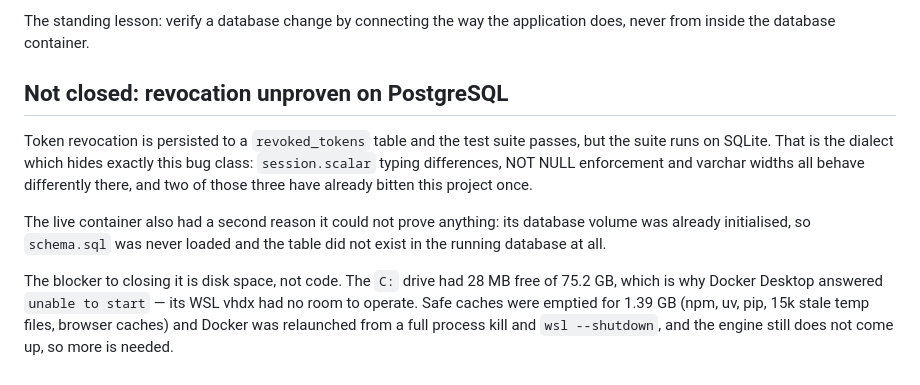
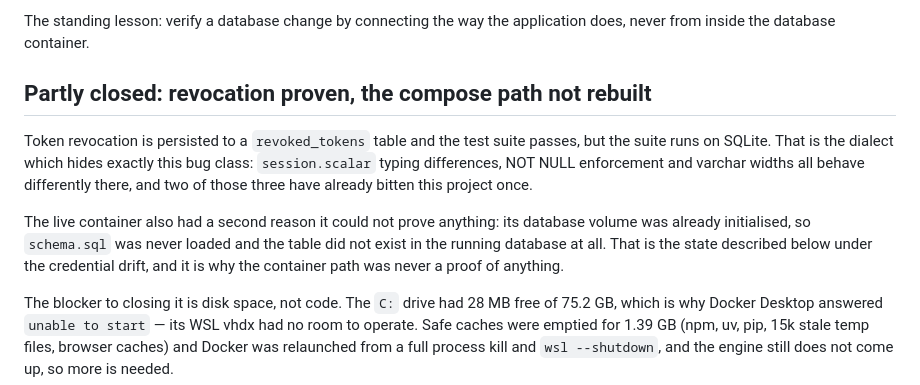
Before and after one commit to wladimirkarpicki/ai-delivery-assistant, a Markdown page: docs/REFACTORING-PLAN.md, the part around the change. Rendered like a GitHub page.

Commit message:
docs: correct a section header that claimed the opposite of what was proven
The section was titled "Not closed: revocation unproven on PostgreSQL"
while its own body recorded that revocation had been proven against the
host PostgreSQL 18.4, the migration chain applied, the table exists with
the right column types, and a restarted process refused the revoked token
from a row in the table. A reader who trusted the heading would have
re-run work that was already done, which is the failure mode a stale
heading is worst at.

The heading now matches the body: proven, with the compose path not
rebuilt. The opening paragraph gains the reason the container path was
never a proof at all, pointing at the credential drift section rather
than stating it again.

```diff
--- a/docs/REFACTORING-PLAN.md
+++ b/docs/REFACTORING-PLAN.md
@@ -77,7 +77,7 @@ written.
 The standing lesson: verify a database change by connecting the way the
 application does, never from inside the database container.
 
-## Not closed: revocation unproven on PostgreSQL
+## Partly closed: revocation proven, the compose path not rebuilt
 
 Token revocation is persisted to a `revoked_tokens` table and the test
 suite passes, but the suite runs on SQLite. That is the dialect which
@@ -87,7 +87,9 @@ of those three have already bitten this project once.
 
 The live container also had a second reason it could not prove anything:
 its database volume was already initialised, so `schema.sql` was never
-loaded and the table did not exist in the running database at all.
+loaded and the table did not exist in the running database at all. That
+is the state described below under the credential drift, and it is why
+the container path was never a proof of anything.
 
 The blocker to closing it is disk space, not code. The `C:` drive had
 28 MB free of 75.2 GB, which is why Docker Desktop answered `unable to
```
